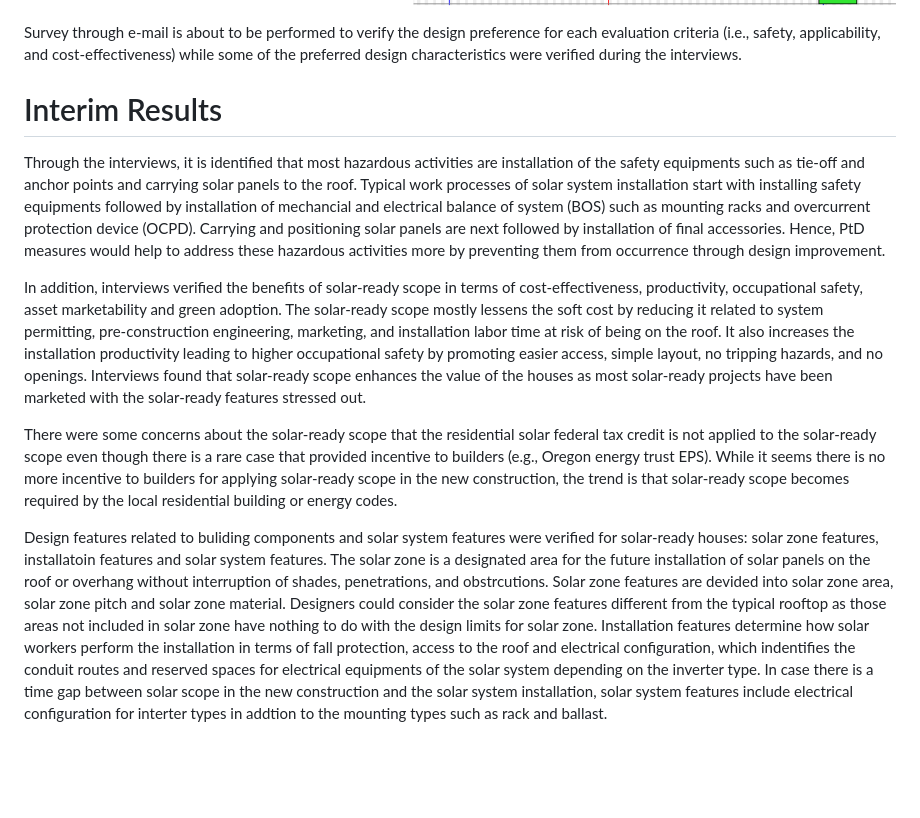
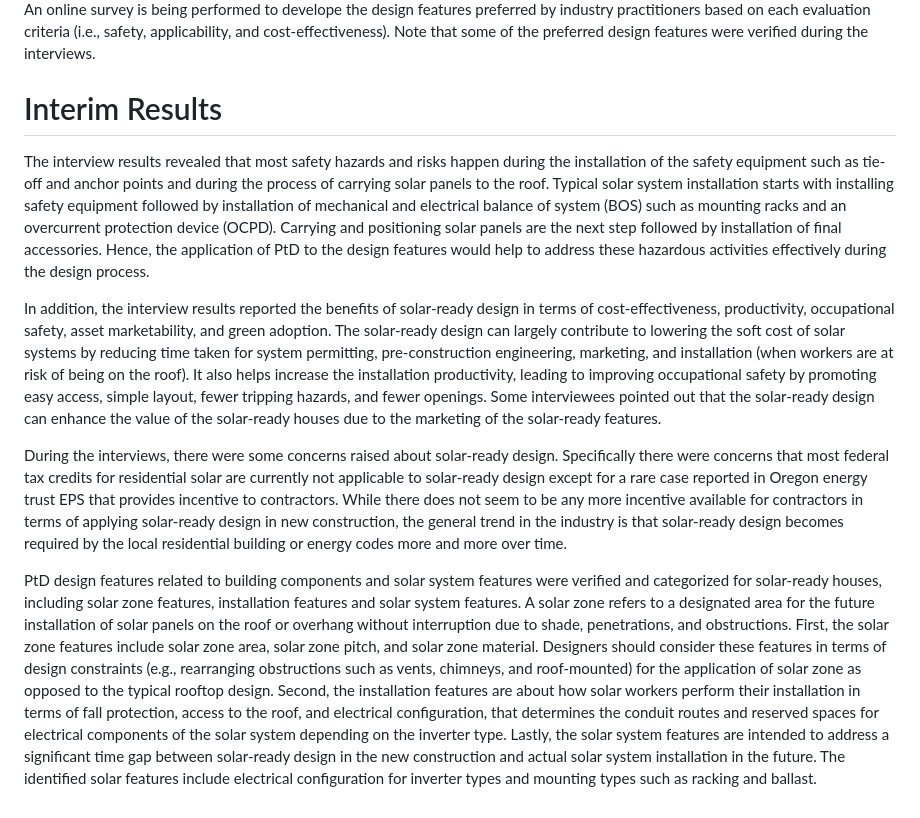
Before and after one commit to reconjohn/PtD, a Markdown page: docs/interim.md, the part around one of its changes. Drawn GitHub-style; pictures changed too: docs/progress.png; blank space fills up the shorter version.

```diff
--- a/docs/interim.md
+++ b/docs/interim.md
@@ -77,13 +77,13 @@ Progress of the research project is ahead of the planned schedule while it is ex
 
 ![Research Progress Timeline](progress.png)
 
-Survey through e-mail is about to be performed to verify the design preference for each evaluation criteria (i.e., safety, applicability, and cost-effectiveness) while some of the preferred design characteristics were verified during the interviews.
+An online survey is being performed to develope the design features preferred by industry practitioners based on each evaluation criteria (i.e., safety, applicability, and cost-effectiveness). Note that some of the preferred design features were verified during the interviews.
 
 # Interim Results
-Through the interviews, it is identified that most hazardous activities are installation of the safety equipments such as tie-off and anchor points and carrying solar panels to the roof. Typical work processes of solar system installation start with installing safety equipments followed by installation of mechancial and electrical balance of system (BOS) such as mounting racks and overcurrent protection device (OCPD). Carrying and positioning solar panels are next followed by installation of final accessories. Hence, PtD measures would help to address these hazardous activities more by preventing them from occurrence through design improvement.
+The interview results revealed that most safety hazards and risks happen during the installation of the safety equipment such as tie-off and anchor points and during the process of carrying solar panels to the roof. Typical solar system installation starts with installing safety equipment followed by installation of mechanical and electrical balance of system (BOS) such as mounting racks and an overcurrent protection device (OCPD). Carrying and positioning solar panels are the next step followed by installation of final accessories. Hence, the application of PtD to the design features would help to address these hazardous activities effectively during the design process.
 
-In addition, interviews verified the benefits of solar-ready scope in terms of cost-effectiveness, productivity, occupational safety, asset marketability and green adoption. The solar-ready scope mostly lessens the soft cost by reducing it related to system permitting, pre-construction engineering, marketing, and installation labor time at risk of being on the roof. It also increases the installation productivity leading to higher occupational safety by promoting easier access, simple layout, no tripping hazards, and no openings. Interviews found that solar-ready scope enhances the value of the houses as most solar-ready projects have been marketed with the solar-ready features stressed out.
+In addition, the interview results reported the benefits of solar-ready design in terms of cost-effectiveness, productivity, occupational safety, asset marketability, and green adoption. The solar-ready design can largely contribute to lowering the soft cost of solar systems by reducing time taken for system permitting, pre-construction engineering, marketing, and installation (when workers are at risk of being on the roof). It also helps increase the installation productivity, leading to improving occupational safety by promoting easy access, simple layout, fewer tripping hazards, and fewer openings. Some interviewees pointed out that the solar-ready design can enhance the value of the solar-ready houses due to the marketing of the solar-ready features.
 
-There were some concerns about the solar-ready scope that the residential solar federal tax credit is not applied to the solar-ready scope even though there is a rare case that provided incentive to builders (e.g., Oregon energy trust EPS). While it seems there is no more incentive to builders for applying solar-ready scope in the new construction, the trend is that solar-ready scope becomes required by the local residential building or energy codes.
+During the interviews, there were some concerns raised about solar-ready design. Specifically there were concerns that most federal tax credits for residential solar are currently not applicable to solar-ready design except for a rare case reported in Oregon energy trust EPS that provides incentive to contractors. While there does not seem to be any more incentive available for contractors in terms of applying solar-ready design in new construction, the general trend in the industry is that solar-ready design becomes required by the local residential building or energy codes more and more over time.
 
-Design features related to buliding components and solar system features were verified for solar-ready houses: solar zone features, installatoin features and solar system features. The solar zone is a designated area for the future installation of solar panels on the roof or overhang without interruption of shades, penetrations, and obstrcutions. Solar zone features are devided into solar zone area, solar zone pitch and solar zone material. Designers could consider the solar zone features different from the typical rooftop as those areas not included in solar zone have nothing to do with the design limits for solar zone. Installation features determine how solar workers perform the installation in terms of fall protection, access to the roof and electrical configuration, which indentifies the conduit routes and reserved spaces for electrical equipments of the solar system depending on the inverter type. In case there is a time gap between solar scope in the new construction and the solar system installation, solar system features include electrical configuration for interter types in addtion to the mounting types such as rack and ballast.
+PtD design features related to building components and solar system features were verified and categorized for solar-ready houses, including solar zone features, installation features and solar system features. A solar zone refers to a designated area for the future installation of solar panels on the roof or overhang without interruption due to shade, penetrations, and obstructions. First, the solar zone features include solar zone area, solar zone pitch, and solar zone material. Designers should consider these features in terms of design constraints (e.g., rearranging obstructions such as vents, chimneys, and roof-mounted) for the application of solar zone as opposed to the typical rooftop design. Second, the installation features are about how solar workers perform their installation in terms of fall protection, access to the roof, and electrical configuration, that determines the conduit routes and reserved spaces for electrical components of the solar system depending on the inverter type. Lastly, the solar system features are intended to address a significant time gap between solar-ready design in the new construction and actual solar system installation in the future. The identified solar features include electrical configuration for inverter types and mounting types such as racking and ballast.
```
Also changed, not shown: other parts of docs/interim.md (+13 -13 lines), docs/energy_code.md (+3 -2 lines), 4 other files.
